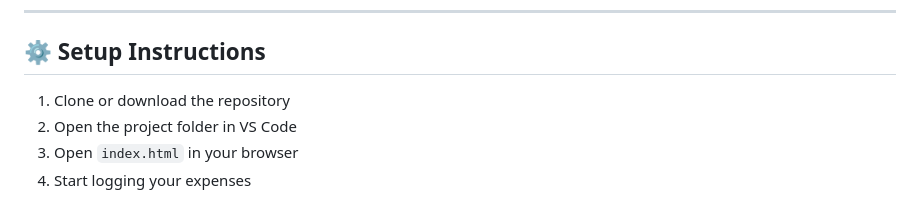
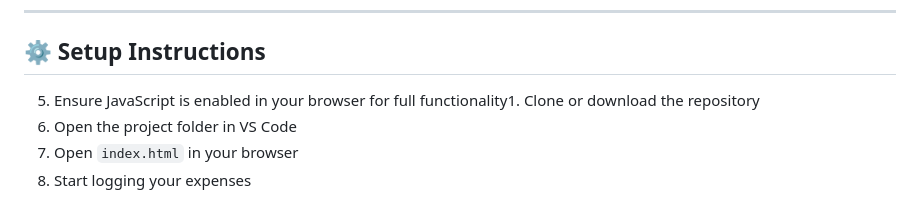
Before and after one commit to abdiqafarmohamed912-tech/expense-tracker, a Markdown page: README.md, the part around the change. Rendered like a GitHub page.

```diff
--- a/README.md
+++ b/README.md
@@ -65,8 +65,7 @@ expense-tracker/
 ---
 
 ## ⚙️ Setup Instructions
-
-1. Clone or download the repository
+5. Ensure JavaScript is enabled in your browser for full functionality1. Clone or download the repository
 2. Open the project folder in VS Code
 3. Open `index.html` in your browser
 4. Start logging your expenses
```
